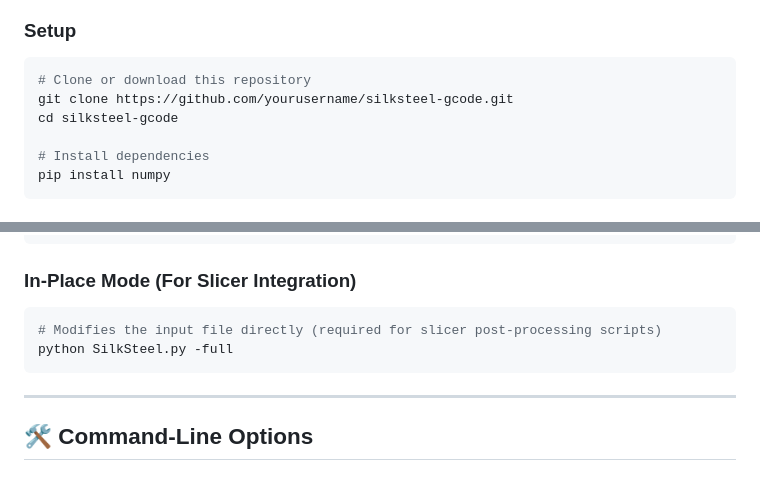
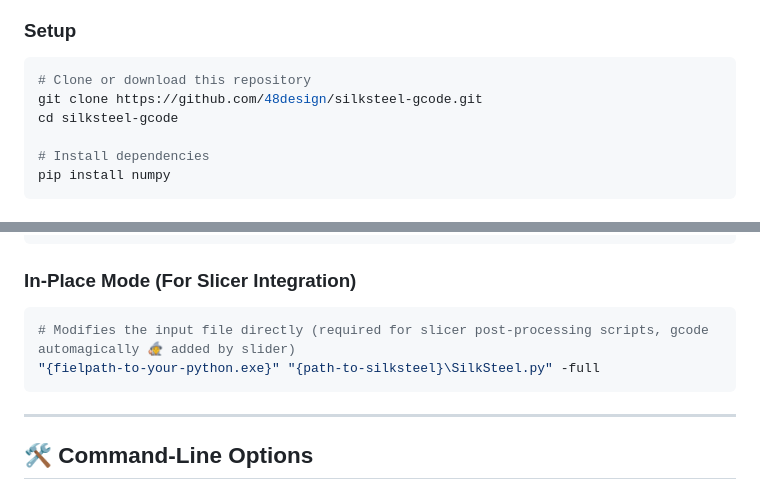
Before and after one commit to 48design/silksteel-gcode, a Markdown page: README.md, 2 parts joined by grey strips. Rendered like a GitHub page.

Commit message:
Fix repository URL and update in-place mode command
Updated repository URL and modified command for in-place mode.

````diff
--- a/README.md
+++ b/README.md
@@ -71,7 +71,7 @@ Prevents nozzle collisions during travel moves:
 ### Setup
 ```bash
 # Clone or download this repository
-git clone https://github.com/yourusername/silksteel-gcode.git
+git clone https://github.com/48design/silksteel-gcode.git
 cd silksteel-gcode
 
 # Install dependencies
@@ -106,8 +106,8 @@ python SilkSteel.py input.gcode -o output.gcode -enableBricklayers -bricklayersE
 
 ### In-Place Mode (For Slicer Integration)
 ```bash
-# Modifies the input file directly (required for slicer post-processing scripts)
-python SilkSteel.py -full
+# Modifies the input file directly (required for slicer post-processing scripts, gcode automagically 🧙 added by slider)
+"{fielpath-to-your-python.exe}" "{path-to-silksteel}\SilkSteel.py" -full
 ```
 
 ---
````
